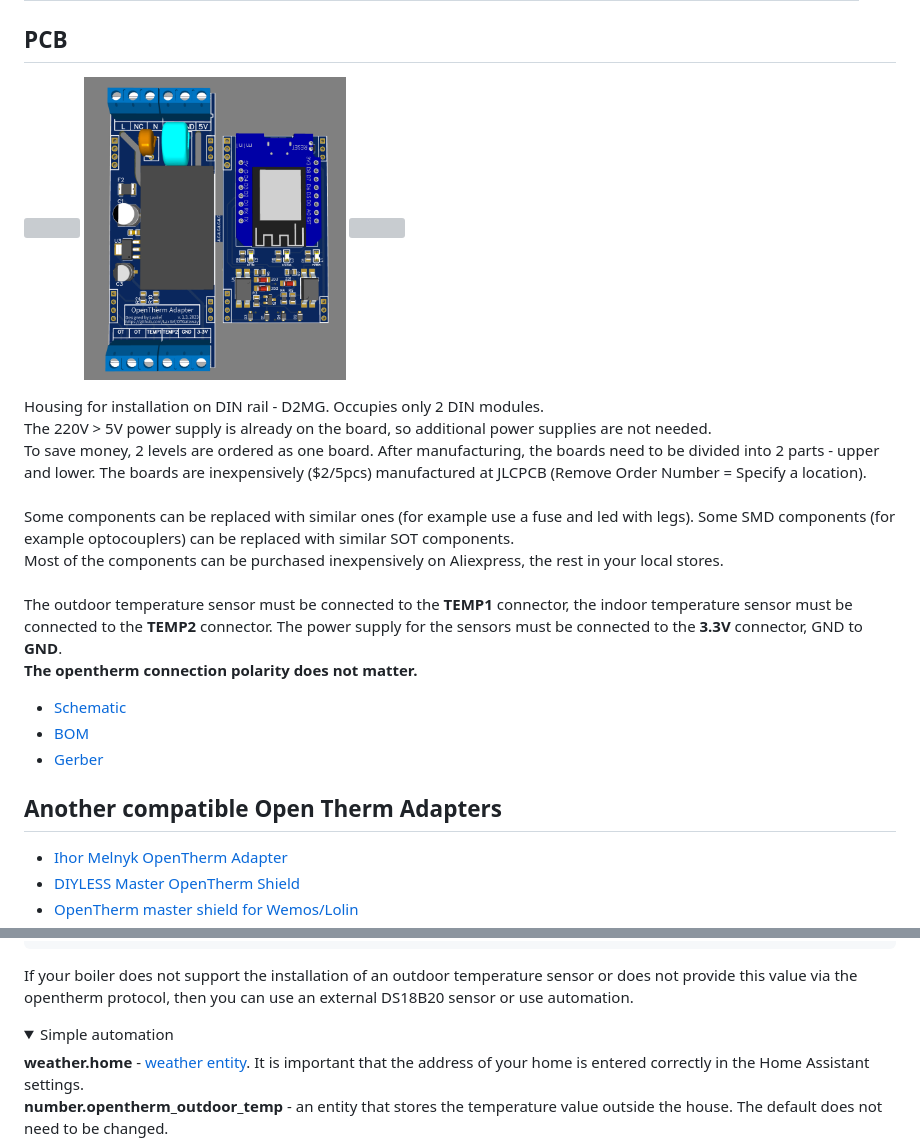
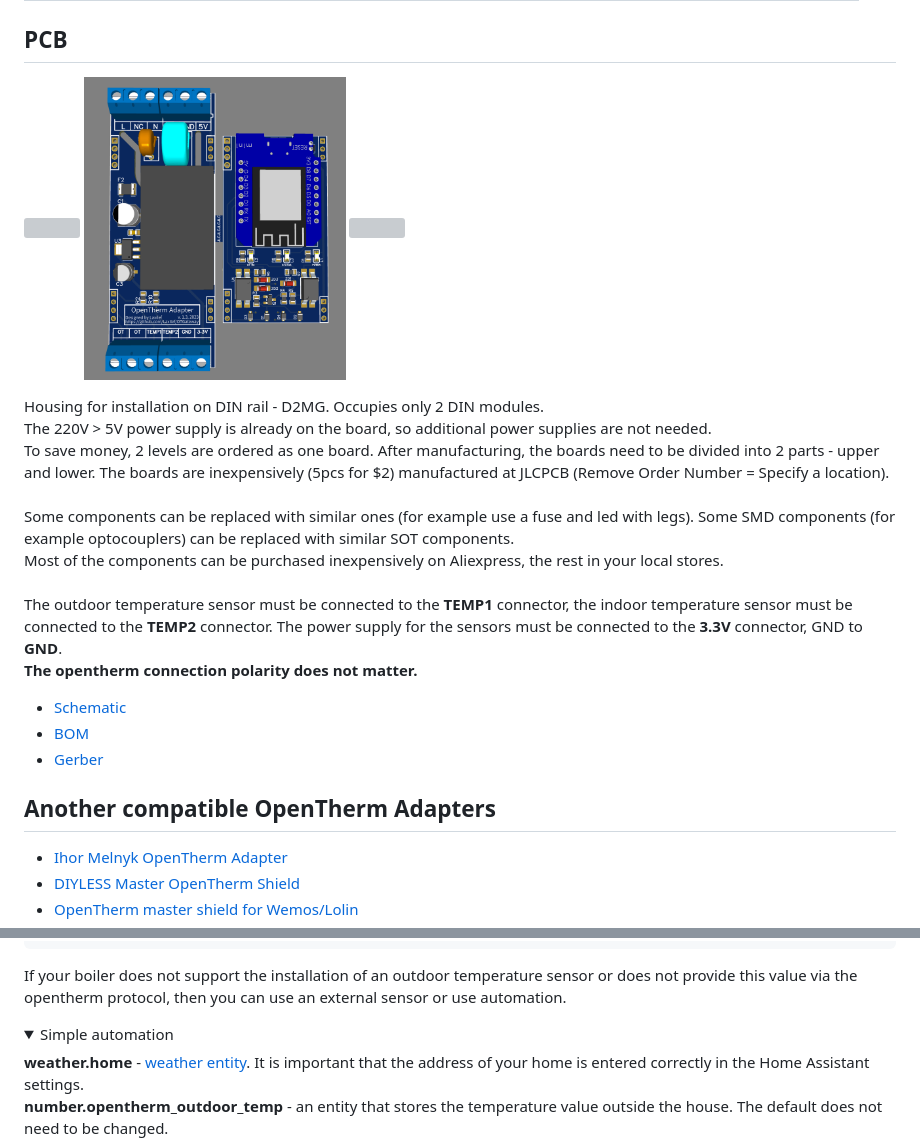
Before and after one commit to Laxilef/OTGateway, a Markdown page: README.md, 2 parts joined by grey strips. Rendered like a GitHub page; folded sections open; grey boxes are pictures that could not be loaded.

````diff
--- a/README.md
+++ b/README.md
@@ -39,7 +39,7 @@
 
 Housing for installation on DIN rail - D2MG. Occupies only 2 DIN modules.<br>
 The 220V > 5V power supply is already on the board, so additional power supplies are not needed.<br>
-To save money, 2 levels are ordered as one board. After manufacturing, the boards need to be divided into 2 parts - upper and lower. The boards are inexpensively ($2/5pcs) manufactured at JLCPCB (Remove Order Number = Specify a location).<br><br>
+To save money, 2 levels are ordered as one board. After manufacturing, the boards need to be divided into 2 parts - upper and lower. The boards are inexpensively (5pcs for $2) manufactured at JLCPCB (Remove Order Number = Specify a location).<br><br>
 Some components can be replaced with similar ones (for example use a fuse and led with legs). Some SMD components (for example optocouplers) can be replaced with similar SOT components.<br>Most of the components can be purchased inexpensively on Aliexpress, the rest in your local stores.<br><br>
 The outdoor temperature sensor must be connected to the **TEMP1** connector, the indoor temperature sensor must be connected to the **TEMP2** connector. The power supply for the sensors must be connected to the **3.3V** connector, GND to **GND**.<br>
 **The opentherm connection polarity does not matter.**
@@ -49,7 +49,7 @@ The outdoor temperature sensor must be connected to the **TEMP1** connector, the
 - [BOM](/assets/BOM.xlsx)
 - [Gerber](/assets/gerber.zip)
 
-## Another compatible Open Therm Adapters
+## Another compatible OpenTherm Adapters
 - [Ihor Melnyk OpenTherm Adapter](http://ihormelnyk.com/opentherm_adapter)
 - [DIYLESS Master OpenTherm Shield](https://diyless.com/product/master-opentherm-shield)
 - [OpenTherm master shield for Wemos/Lolin](https://www.tindie.com/products/thehognl/opentherm-master-shield-for-wemoslolin/)
@@ -124,7 +111,7 @@ The temperature inside the house can be set using simple automation:
   ```
 </details>
 
-If your boiler does not support the installation of an outdoor temperature sensor or does not provide this value via the opentherm protocol, then you can use an external DS18B20 sensor or use automation.
+If your boiler does not support the installation of an outdoor temperature sensor or does not provide this value via the opentherm protocol, then you can use an external sensor or use automation.
 <details>
   <summary>Simple automation</summary>
 
````
Also changed, not shown: other parts of README.md (+37 -34 lines).
